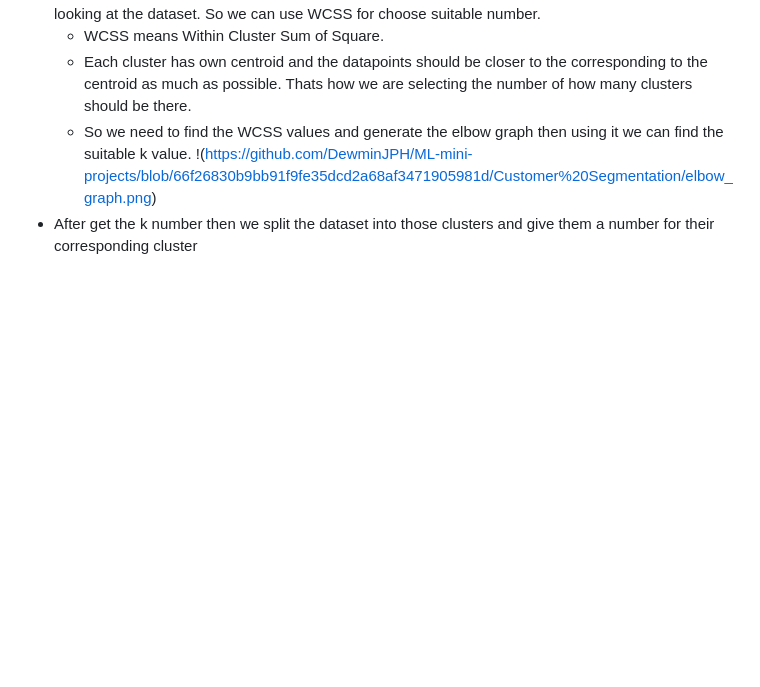
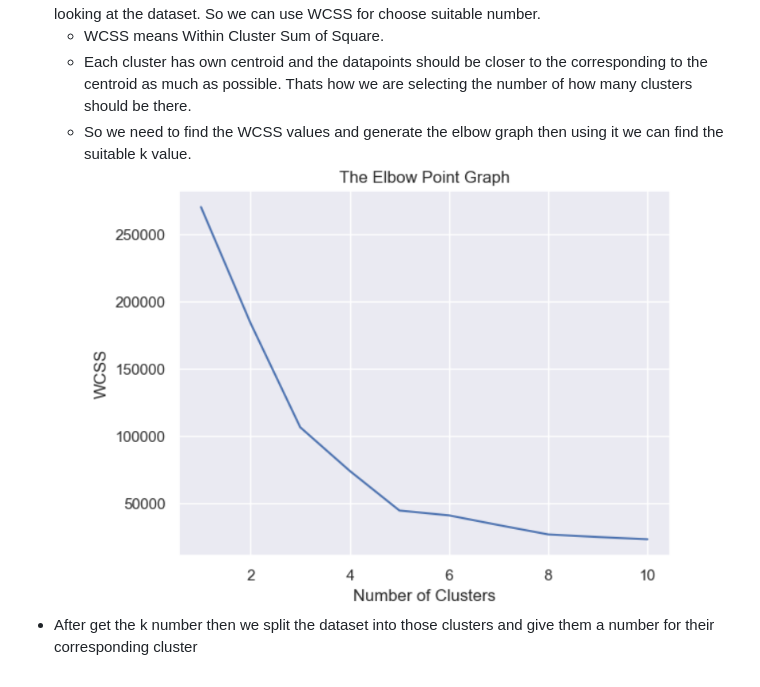
Before and after one commit to DewminJPH/ML-mini-projects, a Markdown page: README.md, the part around the change. Drawn GitHub-style; blank space fills up the shorter version.

Commit message:
Fix image syntax in README.md

```diff
--- a/README.md
+++ b/README.md
@@ -98,5 +98,5 @@
     - WCSS means Within Cluster Sum of Square.
     - Each cluster has own centroid and the datapoints should be closer to the corresponding to the centroid as much as possible. Thats how we are selecting the number of how many clusters should be there.
     - So we need to find the WCSS values and generate the elbow graph then using it we can find the suitable k value.
-!(https://github.com/DewminJPH/ML-mini-projects/blob/66f26830b9bb91f9fe35dcd2a68af3471905981d/Customer%20Segmentation/elbow_graph.png)
+![image alt](https://github.com/DewminJPH/ML-mini-projects/blob/66f26830b9bb91f9fe35dcd2a68af3471905981d/Customer%20Segmentation/elbow_graph.png)
   - After get the k number then we split the dataset into those clusters and give them a number for their corresponding cluster
```
